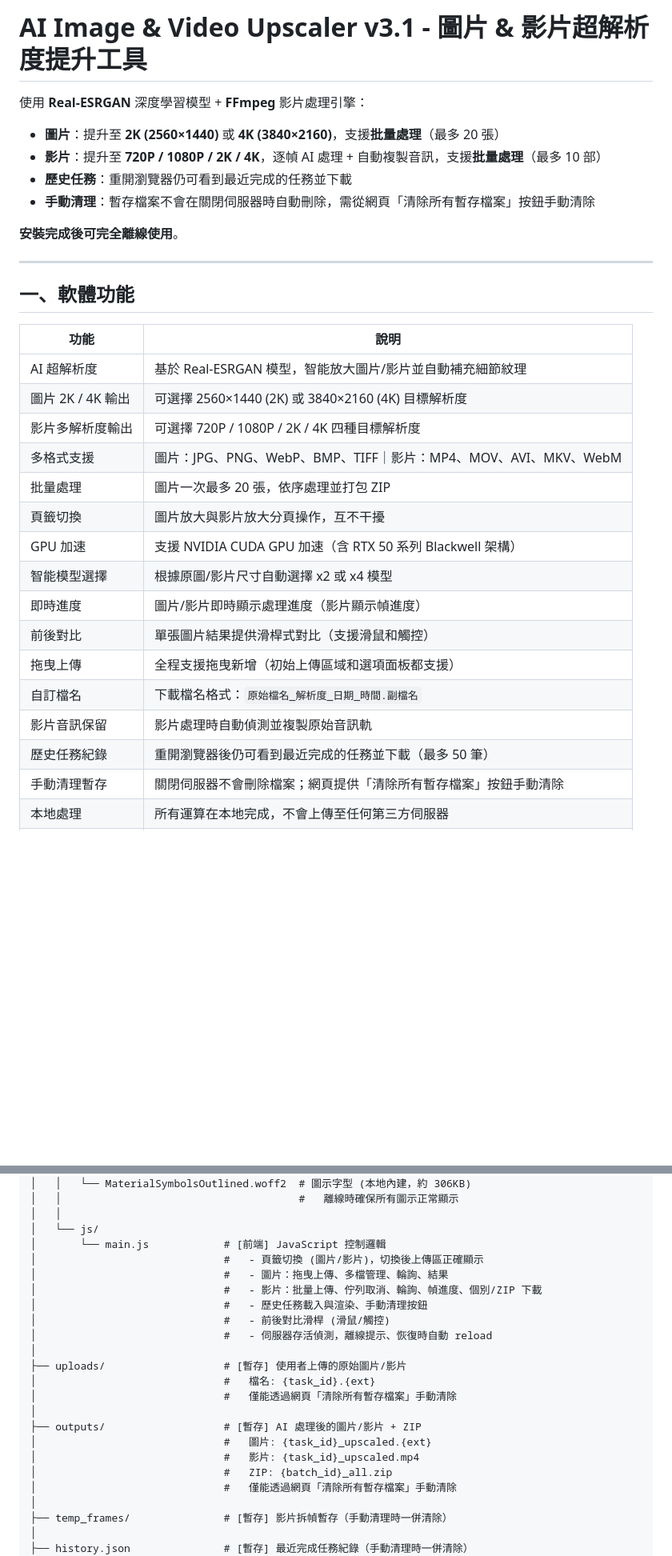
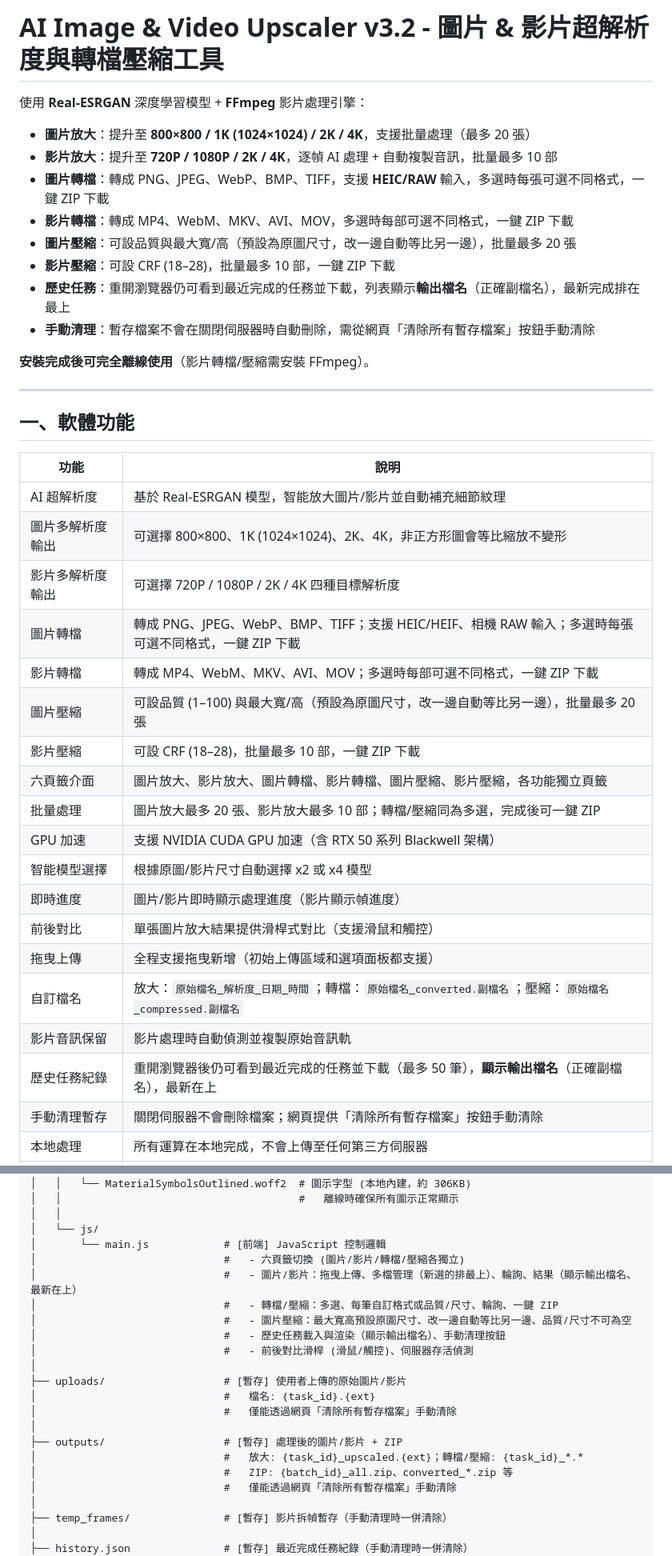
Before and after one commit to childishsue/image-upscaler, a Markdown page: README.md, 2 parts joined by grey strips. Shown at 80% size. Drawn GitHub-style; blank space fills up the shorter version.

```diff
--- a/README.md
+++ b/README.md
@@ -1,12 +1,16 @@
-# AI Image & Video Upscaler v3.1 - 圖片 & 影片超解析度提升工具
+# AI Image & Video Upscaler v3.2 - 圖片 & 影片超解析度與轉檔壓縮工具
 
 使用 **Real-ESRGAN** 深度學習模型 + **FFmpeg** 影片處理引擎：
-- **圖片**：提升至 **2K (2560×1440)** 或 **4K (3840×2160)**，支援**批量處理**（最多 20 張）
-- **影片**：提升至 **720P / 1080P / 2K / 4K**，逐幀 AI 處理 + 自動複製音訊，支援**批量處理**（最多 10 部）
-- **歷史任務**：重開瀏覽器仍可看到最近完成的任務並下載
+- **圖片放大**：提升至 **800×800 / 1K (1024×1024) / 2K / 4K**，支援批量處理（最多 20 張）
+- **影片放大**：提升至 **720P / 1080P / 2K / 4K**，逐幀 AI 處理 + 自動複製音訊，批量最多 10 部
+- **圖片轉檔**：轉成 PNG、JPEG、WebP、BMP、TIFF，支援 **HEIC/RAW** 輸入，多選時每張可選不同格式，一鍵 ZIP 下載
+- **影片轉檔**：轉成 MP4、WebM、MKV、AVI、MOV，多選時每部可選不同格式，一鍵 ZIP 下載
+- **圖片壓縮**：可設品質與最大寬/高（預設為原圖尺寸，改一邊自動等比另一邊），批量最多 20 張
+- **影片壓縮**：可設 CRF (18–28)，批量最多 10 部，一鍵 ZIP 下載
+- **歷史任務**：重開瀏覽器仍可看到最近完成的任務並下載，列表顯示**輸出檔名**（正確副檔名），最新完成排在最上
 - **手動清理**：暫存檔案不會在關閉伺服器時自動刪除，需從網頁「清除所有暫存檔案」按鈕手動清除
 
-**安裝完成後可完全離線使用**。
+**安裝完成後可完全離線使用**（影片轉檔/壓縮需安裝 FFmpeg）。
 
 ---
 
@@ -15,19 +19,22 @@
 | 功能 | 說明 |
 |------|------|
 | AI 超解析度 | 基於 Real-ESRGAN 模型，智能放大圖片/影片並自動補充細節紋理 |
-| 圖片 2K / 4K 輸出 | 可選擇 2560×1440 (2K) 或 3840×2160 (4K) 目標解析度 |
+| 圖片多解析度輸出 | 可選擇 800×800、1K (1024×1024)、2K、4K，非正方形圖會等比縮放不變形 |
 | 影片多解析度輸出 | 可選擇 720P / 1080P / 2K / 4K 四種目標解析度 |
-| 多格式支援 | 圖片：JPG、PNG、WebP、BMP、TIFF｜影片：MP4、MOV、AVI、MKV、WebM |
-| 批量處理 | 圖片一次最多 20 張，依序處理並打包 ZIP |
-| 頁籤切換 | 圖片放大與影片放大分頁操作，互不干擾 |
+| 圖片轉檔 | 轉成 PNG、JPEG、WebP、BMP、TIFF；支援 HEIC/HEIF、相機 RAW 輸入；多選時每張可選不同格式，一鍵 ZIP 下載 |
+| 影片轉檔 | 轉成 MP4、WebM、MKV、AVI、MOV；多選時每部可選不同格式，一鍵 ZIP 下載 |
+| 圖片壓縮 | 可設品質 (1–100) 與最大寬/高（預設為原圖尺寸，改一邊自動等比另一邊），批量最多 20 張 |
+| 影片壓縮 | 可設 CRF (18–28)，批量最多 10 部，一鍵 ZIP 下載 |
+| 六頁籤介面 | 圖片放大、影片放大、圖片轉檔、影片轉檔、圖片壓縮、影片壓縮，各功能獨立頁籤 |
+| 批量處理 | 圖片放大最多 20 張、影片放大最多 10 部；轉檔/壓縮同為多選，完成後可一鍵 ZIP |
 | GPU 加速 | 支援 NVIDIA CUDA GPU 加速（含 RTX 50 系列 Blackwell 架構） |
 | 智能模型選擇 | 根據原圖/影片尺寸自動選擇 x2 或 x4 模型 |
 | 即時進度 | 圖片/影片即時顯示處理進度（影片顯示幀進度） |
-| 前後對比 | 單張圖片結果提供滑桿式對比（支援滑鼠和觸控） |
+| 前後對比 | 單張圖片放大結果提供滑桿式對比（支援滑鼠和觸控） |
 | 拖曳上傳 | 全程支援拖曳新增（初始上傳區域和選項面板都支援） |
-| 自訂檔名 | 下載檔名格式：`原始檔名_解析度_日期_時間.副檔名` |
+| 自訂檔名 | 放大：`原始檔名_解析度_日期_時間`；轉檔：`原始檔名_converted.副檔名`；壓縮：`原始檔名_compressed.副檔名` |
 | 影片音訊保留 | 影片處理時自動偵測並複製原始音訊軌 |
-| 歷史任務紀錄 | 重開瀏覽器後仍可看到最近完成的任務並下載（最多 50 筆） |
+| 歷史任務紀錄 | 重開瀏覽器後仍可看到最近完成的任務並下載（最多 50 筆），**顯示輸出檔名**（正確副檔名），最新在上 |
 | 手動清理暫存 | 關閉伺服器不會刪除檔案；網頁提供「清除所有暫存檔案」按鈕手動清除 |
 | 本地處理 | 所有運算在本地完成，不會上傳至任何第三方伺服器 |
 | 自動回退 | GPU 不可用時自動回退至 CPU 模式 |
@@ -244,21 +272,20 @@ image-upscaler/
 │   │
 │   └── js/
 │       └── main.js            # [前端] JavaScript 控制邏輯
-│                              #   - 頁籤切換 (圖片/影片)，切換後上傳區正確顯示
-│                              #   - 圖片：拖曳上傳、多檔管理、輪詢、結果
-│                              #   - 影片：批量上傳、佇列取消、輪詢、幀進度、個別/ZIP 下載
-│                              #   - 歷史任務載入與渲染、手動清理按鈕
-│                              #   - 前後對比滑桿 (滑鼠/觸控)
-│                              #   - 伺服器存活偵測，離線提示、恢復時自動 reload
+│                              #   - 六頁籤切換 (圖片/影片/轉檔/壓縮各獨立)
+│                              #   - 圖片/影片：拖曳上傳、多檔管理（新選的排最上）、輪詢、結果（顯示輸出檔名、最新在上）
+│                              #   - 轉檔/壓縮：多選、每筆自訂格式或品質/尺寸、輪詢、一鍵 ZIP
+│                              #   - 圖片壓縮：最大寬高預設原圖尺寸、改一邊自動等比另一邊、品質/尺寸不可為空
+│                              #   - 歷史任務載入與渲染（顯示輸出檔名）、手動清理按鈕
+│                              #   - 前後對比滑桿 (滑鼠/觸控)、伺服器存活偵測
 │
 ├── uploads/                   # [暫存] 使用者上傳的原始圖片/影片
 │                              #   檔名: {task_id}.{ext}
 │                              #   僅能透過網頁「清除所有暫存檔案」手動清除
 │
-├── outputs/                   # [暫存] AI 處理後的圖片/影片 + ZIP
-│                              #   圖片: {task_id}_upscaled.{ext}
-│                              #   影片: {task_id}_upscaled.mp4
-│                              #   ZIP: {batch_id}_all.zip
+├── outputs/                   # [暫存] 處理後的圖片/影片 + ZIP
+│                              #   放大: {task_id}_upscaled.{ext}；轉檔/壓縮: {task_id}_*.*
+│                              #   ZIP: {batch_id}_all.zip、converted_*.zip 等
 │                              #   僅能透過網頁「清除所有暫存檔案」手動清除
 │
 ├── temp_frames/               # [暫存] 影片拆幀暫存（手動清理時一併清除）
```
Also changed, not shown: other parts of README.md (+53 -21 lines).
